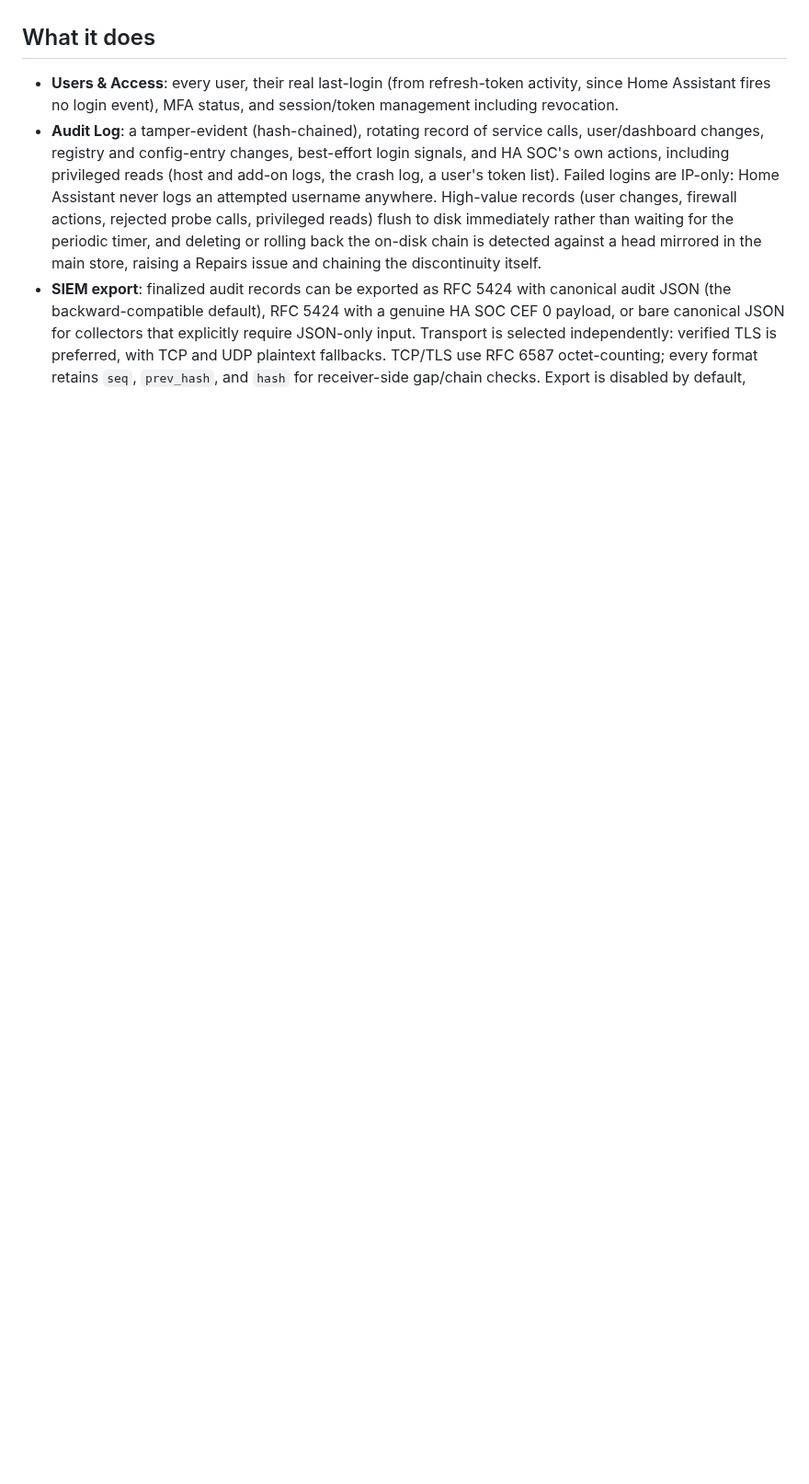
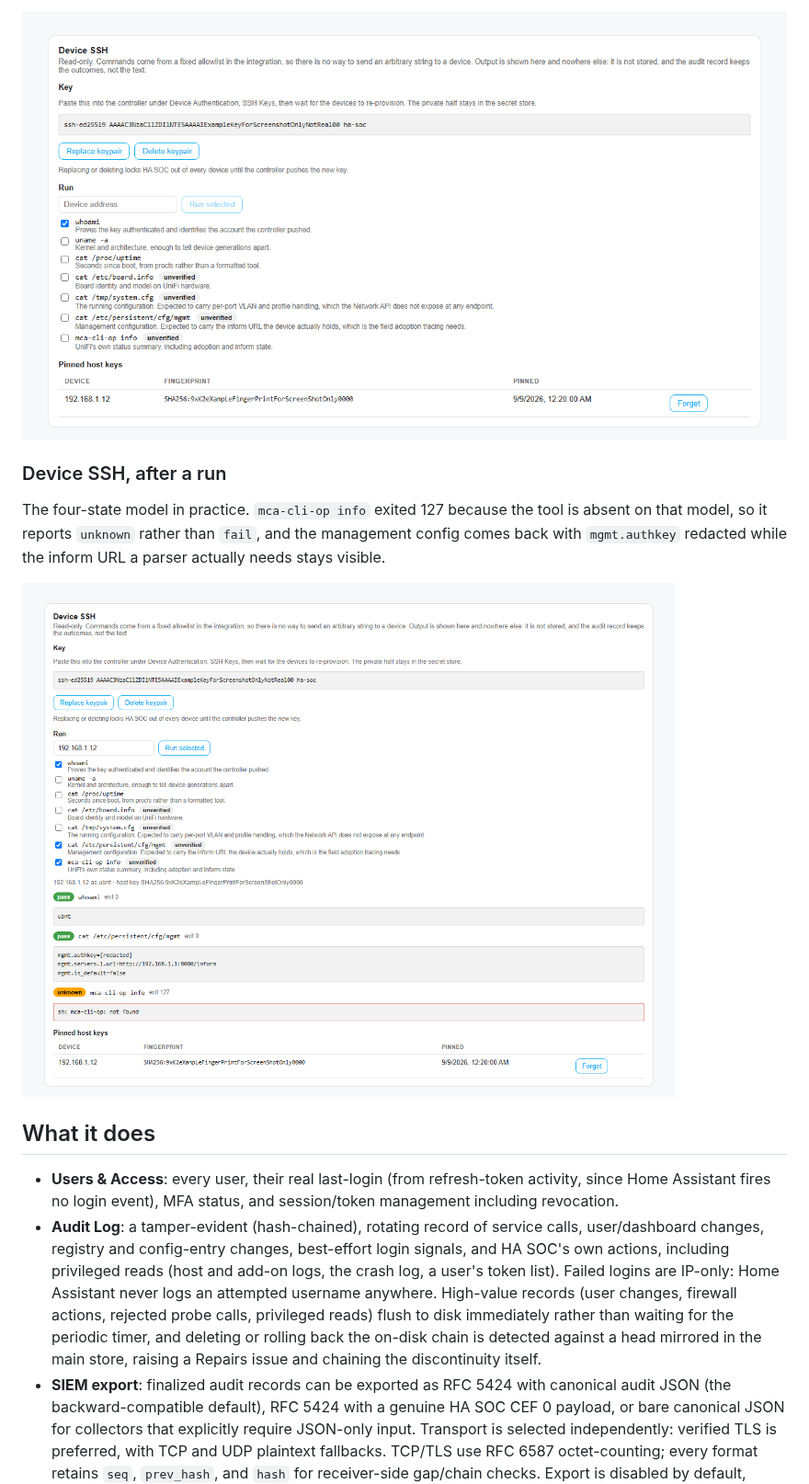
Before and after one commit to trooperthorn/ha_Int_soc, a Markdown page: README.md, the part around one of its changes. Shown at 92% size. Rendered like a GitHub page; pictures changed too: docs/screenshots/unifi-device-ssh-run.png (added), docs/screenshots/unifi-device-ssh.png (added); blank space fills up the shorter version.

```diff
--- a/README.md
+++ b/README.md
@@ -19,3 +48,13 @@ imply otherwise.
+![The Device SSH card showing the public key to paste into the UniFi controller, the allowlisted commands with unverified badges, and the pinned host key table](https://raw.githubusercontent.com/trooperthorn/ha_Int_soc/main/docs/screenshots/unifi-device-ssh.png)
+
+### Device SSH, after a run
+
+The four-state model in practice. `mca-cli-op info` exited 127 because the
+tool is absent on that model, so it reports `unknown` rather than `fail`, and
+the management config comes back with `mgmt.authkey` redacted while the inform
+URL a parser actually needs stays visible.
+
+![A completed Device SSH run: two commands reporting pass, one reporting unknown with exit 127, and management config output with the authkey redacted and the inform URL intact](https://raw.githubusercontent.com/trooperthorn/ha_Int_soc/main/docs/screenshots/unifi-device-ssh-run.png)
 
 ## What it does
 
```
Also changed, not shown: other parts of README.md (+29 -0 lines), docs/screenshots/security-overview.png (added), docs/screenshots/unifi-configuration-baseline.png (added).
